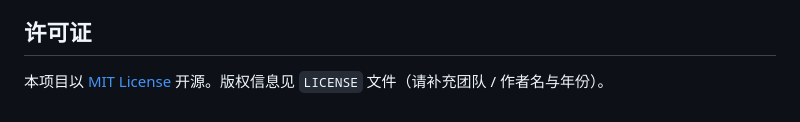
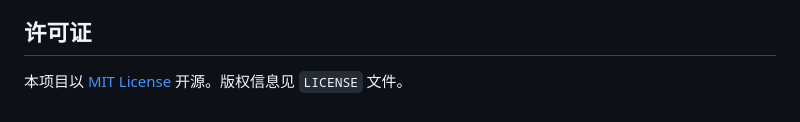
Before and after one commit to Zhuuxd/stock-research-committee, a Markdown page: README.md, the part around the change. Rendered like a GitHub page.

Commit message:
Update copyright information note in README
Removed placeholder text for copyright information in LICENSE file.

```diff
--- a/README.md
+++ b/README.md
@@ -129,4 +129,4 @@ df.to_csv("data/csv/600519.csv", index=False)   # 落盘即被系统采用
 
 ## 许可证
 
-本项目以 [MIT License](./LICENSE) 开源。版权信息见 `LICENSE` 文件（请补充团队 / 作者名与年份）。
+本项目以 [MIT License](./LICENSE) 开源。版权信息见 `LICENSE` 文件。
```
